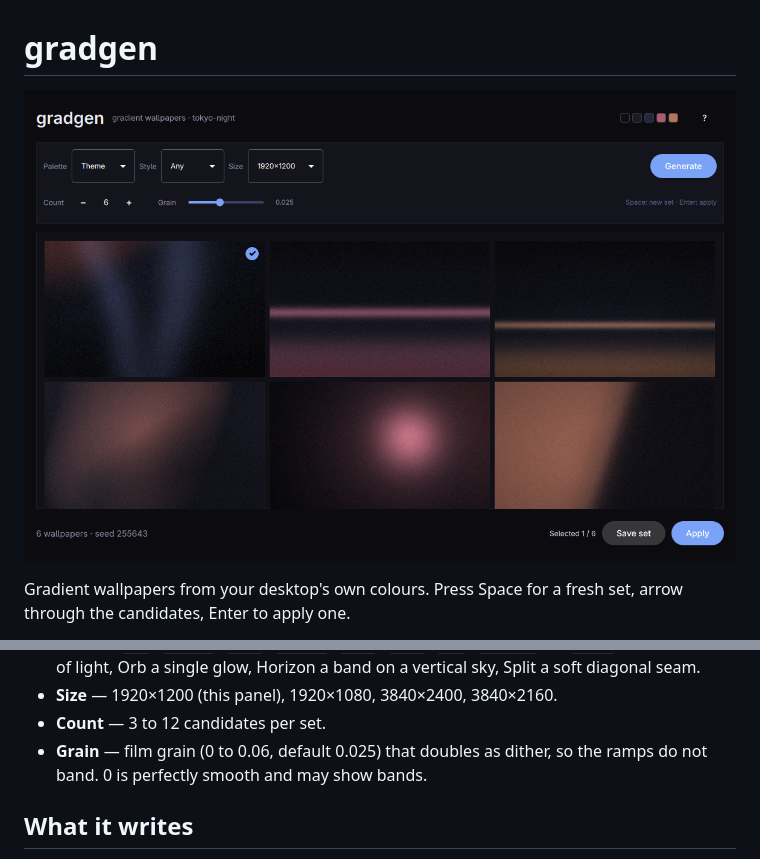
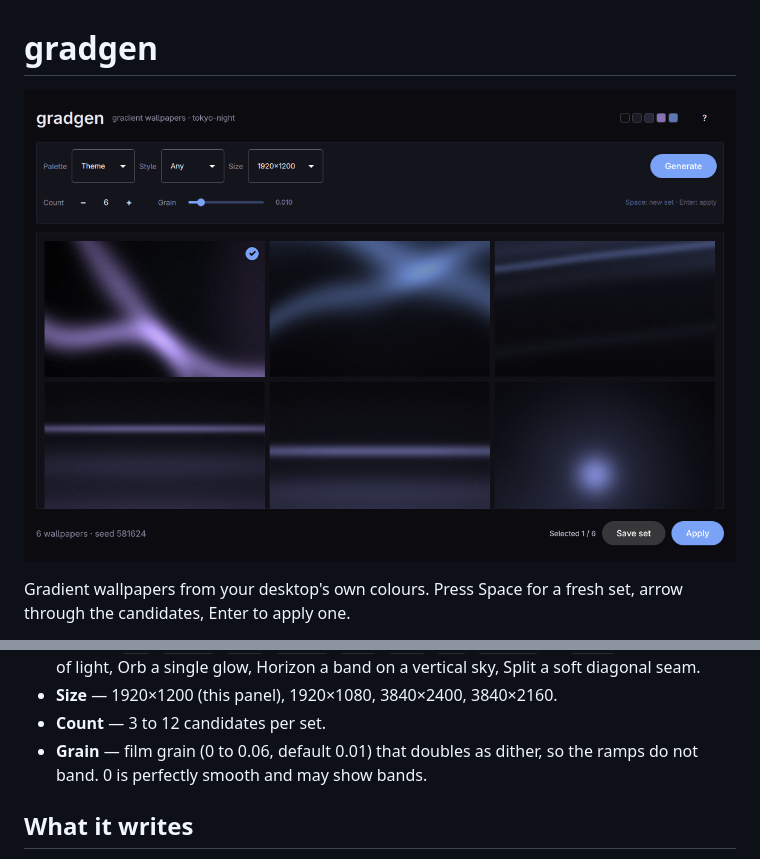
Before and after one commit to benhedrington/ombre, a Markdown page: README.md, 2 parts joined by grey strips. Drawn GitHub-style; pictures changed too: docs/screenshot.png.

Commit message:
Lower the default grain to 0.01

```diff
--- a/README.md
+++ b/README.md
@@ -54,7 +54,7 @@ next set will use.
   Split a soft diagonal seam.
 - **Size** — 1920×1200 (this panel), 1920×1080, 3840×2400, 3840×2160.
 - **Count** — 3 to 12 candidates per set.
-- **Grain** — film grain (0 to 0.06, default 0.025) that doubles as dither, so
+- **Grain** — film grain (0 to 0.06, default 0.01) that doubles as dither, so
   the ramps do not band. 0 is perfectly smooth and may show bands.
 
 ## What it writes
```
Also changed, not shown: 2 other files.
